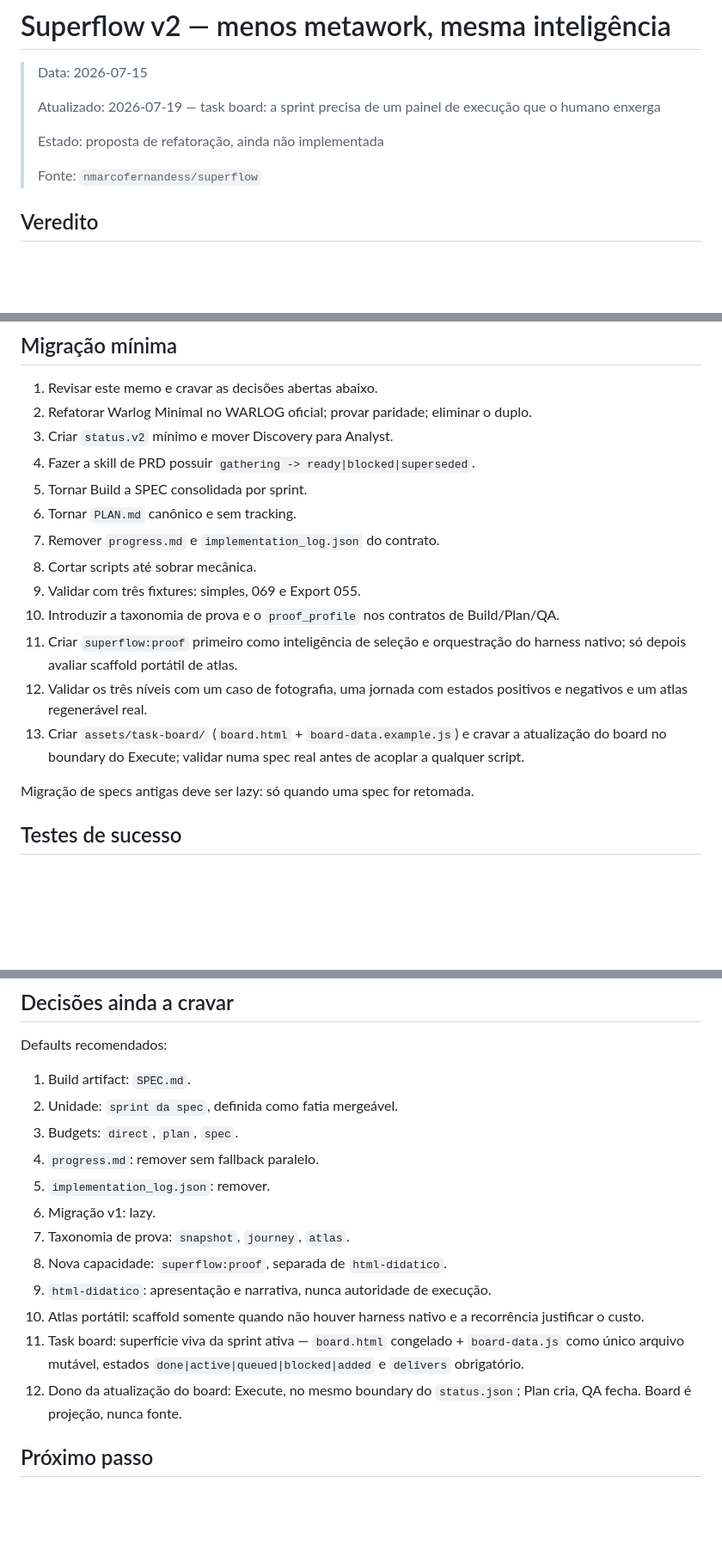
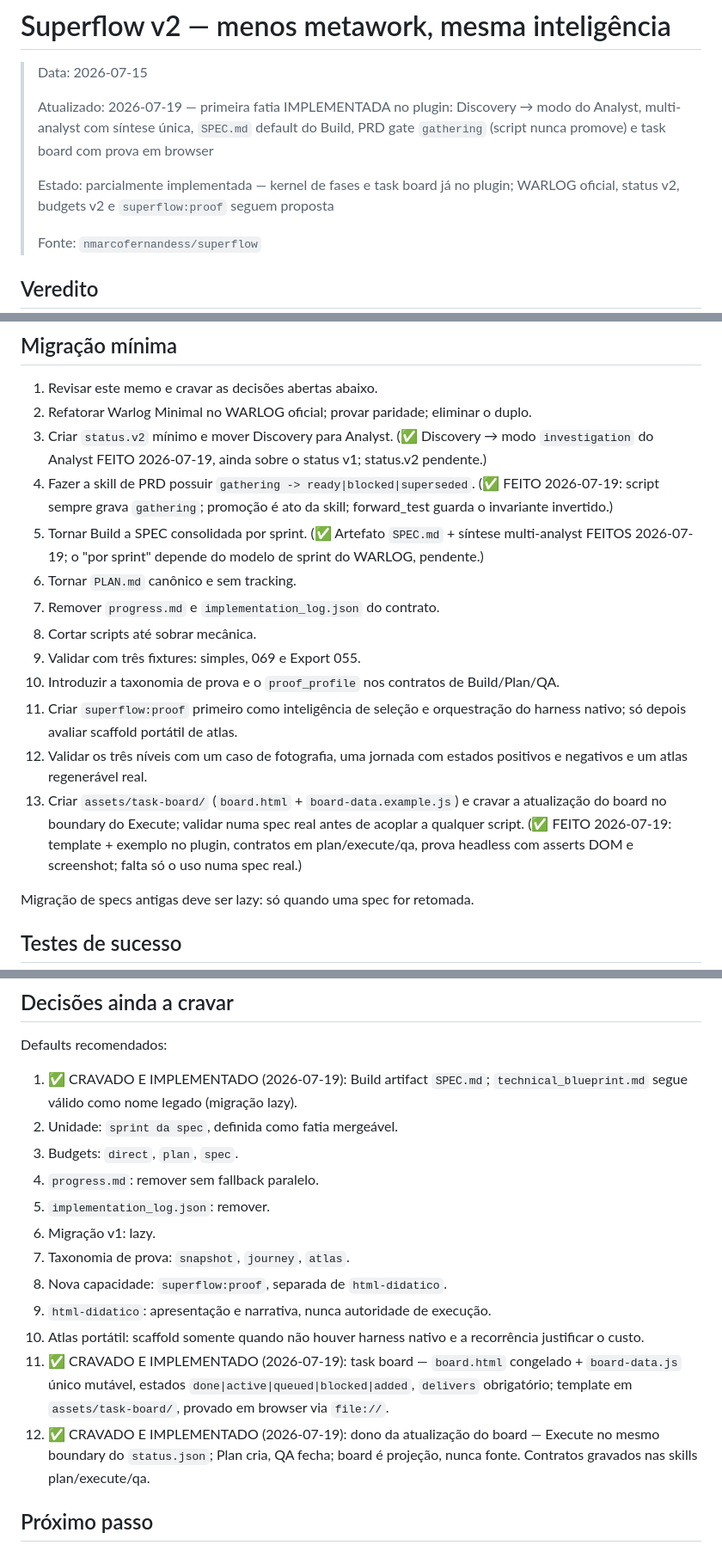
Before and after one commit to nmarcofernandess/superflow, a Markdown page: ANALISE-REFATORACAO-SUPERFLOW-V2.md, 3 parts joined by grey strips. Shown at 86% size. Drawn GitHub-style; blank space fills up the shorter version.

Commit message:
docs: memo reflects implemented slice — SPEC.md and task-board items marked CRAVADO
Co-Authored-By: Claude Fable 5 <noreply@anthropic.com>

```diff
--- a/ANALISE-REFATORACAO-SUPERFLOW-V2.md
+++ b/ANALISE-REFATORACAO-SUPERFLOW-V2.md
@@ -2,10 +2,13 @@
 
 > Data: 2026-07-15
 >
-> Atualizado: 2026-07-19 — task board: a sprint precisa de um painel de
-> execução que o humano enxerga
+> Atualizado: 2026-07-19 — primeira fatia IMPLEMENTADA no plugin: Discovery →
+> modo do Analyst, multi-analyst com síntese única, `SPEC.md` default do Build,
+> PRD gate `gathering` (script nunca promove) e task board com prova em browser
 >
-> Estado: proposta de refatoração, ainda não implementada
+> Estado: parcialmente implementada — kernel de fases e task board já no
+> plugin; WARLOG oficial, status v2, budgets v2 e `superflow:proof` seguem
+> proposta
 >
 > Fonte: `nmarcofernandess/superflow`
 
@@ -362,8 +365,14 @@ análises necessárias, uma síntese e um Plan Markdown antes de executar.
 1. Revisar este memo e cravar as decisões abertas abaixo.
 2. Refatorar Warlog Minimal no WARLOG oficial; provar paridade; eliminar o duplo.
 3. Criar `status.v2` mínimo e mover Discovery para Analyst.
+   (✅ Discovery → modo `investigation` do Analyst FEITO 2026-07-19, ainda
+   sobre o status v1; status.v2 pendente.)
 4. Fazer a skill de PRD possuir `gathering -> ready|blocked|superseded`.
+   (✅ FEITO 2026-07-19: script sempre grava `gathering`; promoção é ato da
+   skill; forward_test guarda o invariante invertido.)
 5. Tornar Build a SPEC consolidada por sprint.
+   (✅ Artefato `SPEC.md` + síntese multi-analyst FEITOS 2026-07-19; o "por
+   sprint" depende do modelo de sprint do WARLOG, pendente.)
 6. Tornar `PLAN.md` canônico e sem tracking.
 7. Remover `progress.md` e `implementation_log.json` do contrato.
 8. Cortar scripts até sobrar mecânica.
@@ -378,6 +387,9 @@ análises necessárias, uma síntese e um Plan Markdown antes de executar.
 13. Criar `assets/task-board/` (`board.html` + `board-data.example.js`) e
     cravar a atualização do board no boundary do Execute; validar numa spec
     real antes de acoplar a qualquer script.
+    (✅ FEITO 2026-07-19: template + exemplo no plugin, contratos em
+    plan/execute/qa, prova headless com asserts DOM e screenshot; falta só o
+    uso numa spec real.)
 
 Migração de specs antigas deve ser lazy: só quando uma spec for retomada.
 
@@ -965,7 +977,8 @@ sprints já fechadas.
 
 Defaults recomendados:
 
-1. Build artifact: `SPEC.md`.
+1. ✅ CRAVADO E IMPLEMENTADO (2026-07-19): Build artifact `SPEC.md`;
+   `technical_blueprint.md` segue válido como nome legado (migração lazy).
 2. Unidade: `sprint da spec`, definida como fatia mergeável.
 3. Budgets: `direct`, `plan`, `spec`.
 4. `progress.md`: remover sem fallback paralelo.
@@ -976,11 +989,13 @@ Defaults recomendados:
 9. `html-didatico`: apresentação e narrativa, nunca autoridade de execução.
 10. Atlas portátil: scaffold somente quando não houver harness nativo e a
     recorrência justificar o custo.
-11. Task board: superfície viva da sprint ativa — `board.html` congelado +
-    `board-data.js` como único arquivo mutável, estados
-    `done|active|queued|blocked|added` e `delivers` obrigatório.
-12. Dono da atualização do board: Execute, no mesmo boundary do
-    `status.json`; Plan cria, QA fecha. Board é projeção, nunca fonte.
+11. ✅ CRAVADO E IMPLEMENTADO (2026-07-19): task board — `board.html`
+    congelado + `board-data.js` único mutável, estados
+    `done|active|queued|blocked|added`, `delivers` obrigatório; template em
+    `assets/task-board/`, provado em browser via `file://`.
+12. ✅ CRAVADO E IMPLEMENTADO (2026-07-19): dono da atualização do board —
+    Execute no mesmo boundary do `status.json`; Plan cria, QA fecha; board é
+    projeção, nunca fonte. Contratos gravados nas skills plan/execute/qa.
 
 ## Próximo passo
 
```
